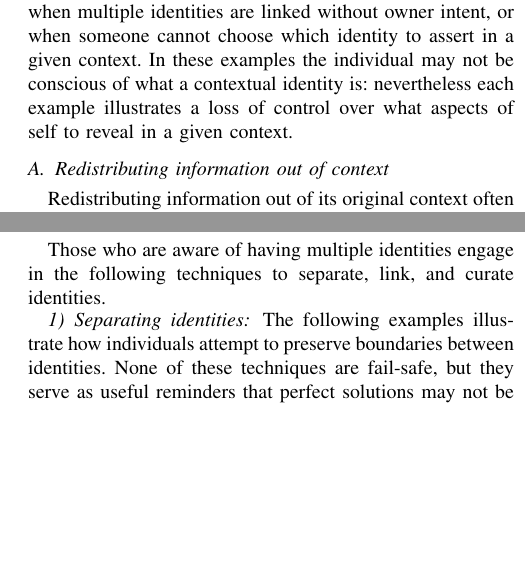
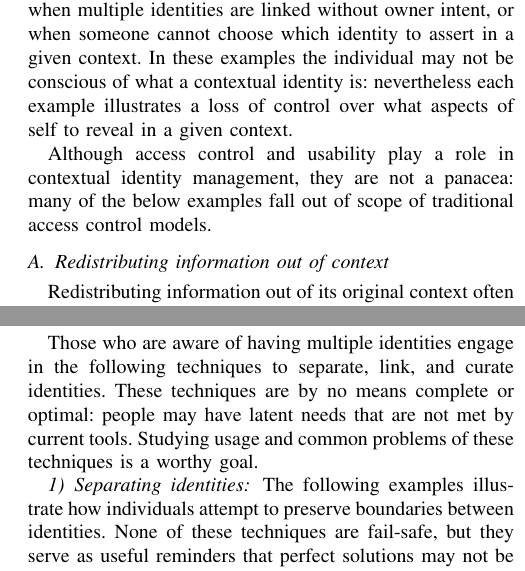
Before and after one commit to monicachew/contextual-identity, a LaTeX paper (paper.tex): two parts of the columns of pages 2 and 3 of 5 before the commit and two parts of the columns of pages 2 and 3 of 6 after it, joined at a grey line, cut so that both start at the same text, the shorter picture padded with empty space. Compiled offline with pdfLaTeX.

Commit message:
Update based on reviews

```diff
--- a/paper.tex
+++ b/paper.tex
@@ -131,6 +131,10 @@ may not be conscious of what a contextual identity is: nevertheless each
 example illustrates a loss of control over what aspects of self to
 reveal in a given context.
 
+Although access control and usability play a role in contextual identity
+management, they are not a panacea: many of the below examples fall out of
+scope of traditional access control models.
+
 \label{sec:examples}
 \subsection{Redistributing information out of context}
 Redistributing information out of its original context often leads to
@@ -253,7 +257,10 @@ is otherwise a scarcity of research in these areas~\cite{boyd,pew1,pew2,pew3}.
 \subsection{How do people manage identity?}
 
 Those who are aware of having multiple identities engage in the following
-techniques to separate, link, and curate identities.
+techniques to separate, link, and curate identities. These techniques are by no
+means complete or optimal: people may have latent needs that are not met
+by current tools. Studying usage and common problems of these techniques is a
+worthy goal.
 
 \subsubsection{Separating identities}
 
```
